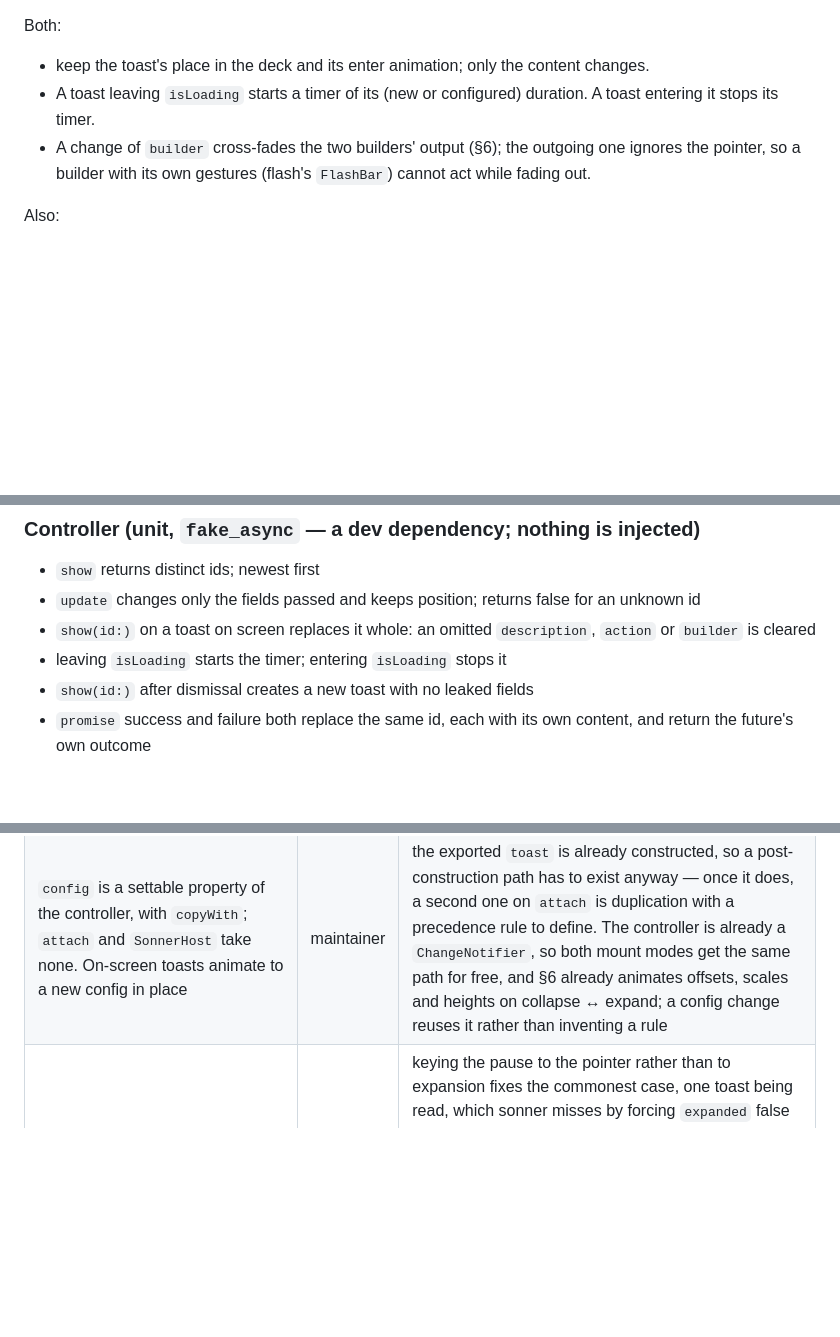
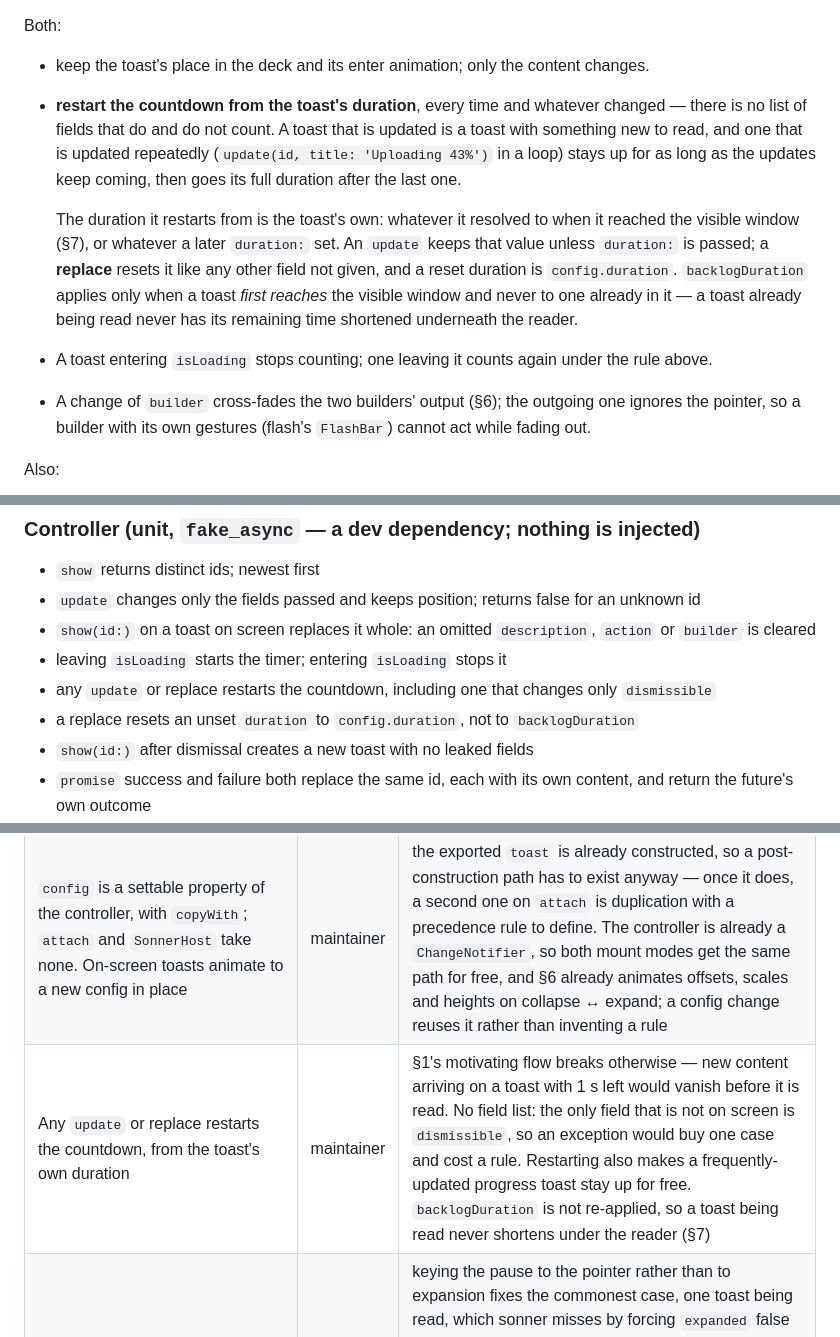
Before and after one commit to kihyun1998/just_sonner, a Markdown page: docs/spec.md, 3 parts joined by grey strips. Rendered like a GitHub page; blank space fills up the shorter version.

Commit message:
docs(spec): every update and replace restarts the countdown
§1's motivating flow settles it: a toast with 1 s left gets new content and
would vanish before it could be read. The point of updating in place is that
the toast keeps going.

No list of qualifying fields. The only field not on screen is `dismissible`,
so an exception would buy one case and cost a rule plus a list to keep in sync.
Restarting unconditionally also gives a frequently-updated progress toast the
right behaviour for free: it stays up while updates keep coming, then runs its
full duration after the last one.

It restarts from the toast's own duration, and the two verbs then differ
exactly as §4 already says — `update` keeps the value unless `duration:` is
passed, a replace resets it, and a reset duration is `config.duration`.
`backlogDuration` is never re-applied: it belongs to the moment a toast first
reaches the visible window, so a toast being read never shortens under the
reader. A `promise` resolving mid-backlog therefore gives its result the full
duration, which is right — it is not one of the burst.

Also tidied: "a toast leaving `isLoading` starts a timer of its duration" was
this rule said twice, and is now only what it alone says.

Resolves #15.

Co-Authored-By: Claude Opus 5 (1M context) <noreply@anthropic.com>
Claude-Session: https://claude.ai/code/session_01HsRQ8ySFy3hFtSHXrmymJL

```diff
--- a/docs/spec.md
+++ b/docs/spec.md
@@ -209,8 +209,18 @@ not given:
 Both:
 
 - keep the toast's place in the deck and its enter animation; only the content changes.
-- A toast leaving `isLoading` starts a timer of its (new or configured) duration. A toast
-  entering it stops its timer.
+- **restart the countdown from the toast's duration**, every time and whatever changed — there is
+  no list of fields that do and do not count. A toast that is updated is a toast with something
+  new to read, and one that is updated repeatedly (`update(id, title: 'Uploading 43%')` in a loop)
+  stays up for as long as the updates keep coming, then goes its full duration after the last one.
+
+  The duration it restarts from is the toast's own: whatever it resolved to when it reached the
+  visible window (§7), or whatever a later `duration:` set. An `update` keeps that value unless
+  `duration:` is passed; a **replace** resets it like any other field not given, and a reset
+  duration is `config.duration`. `backlogDuration` applies only when a toast *first reaches* the
+  visible window and never to one already in it — a toast already being read never has its
+  remaining time shortened underneath the reader.
+- A toast entering `isLoading` stops counting; one leaving it counts again under the rule above.
 - A change of `builder` cross-fades the two builders' output (§6); the outgoing one ignores the
   pointer, so a builder with its own gestures (flash's `FlashBar`) cannot act while fading out.
 
@@ -365,6 +375,8 @@ Numbers from sonner (`src/index.tsx`, `src/styles.css`) unless marked.
 - `update` changes only the fields passed and keeps position; returns false for an unknown id
 - `show(id:)` on a toast on screen replaces it whole: an omitted `description`, `action` or `builder` is cleared
 - leaving `isLoading` starts the timer; entering `isLoading` stops it
+- any `update` or replace restarts the countdown, including one that changes only `dismissible`
+- a replace resets an unset `duration` to `config.duration`, not to `backlogDuration`
 - `show(id:)` after dismissal creates a new toast with no leaked fields
 - `promise` success and failure both replace the same id, each with its own content, and return the future's own outcome
 - `promise(id:)` takes over a toast already on screen
@@ -427,6 +439,7 @@ flash `FlashBar` through the adapter in §1.
 | A builder receives `isLoading` and `leading` through `ToastState` | maintainer | a builder that cannot see `isLoading` cannot know when to spin; `leading` beside it lets the flash `FlashBar` adapter place both |
 | `action` is a `ToastSlot` — the caller's widget, handed the toast; one slot, not flash's `primaryAction` + `actions` | maintainer | flash takes widgets and wires neither, which is the `leading` decision again. Handing the toast over replaces flash's `controller` and spares the caller a `late final` id. It dissolves two questions: whether pressing dismisses (the widget's own callback decides) and whether a `cancel` slot is needed (a `Row` inside the one slot) |
 | `config` is a settable property of the controller, with `copyWith`; `attach` and `SonnerHost` take none. On-screen toasts animate to a new config in place | maintainer | the exported `toast` is already constructed, so a post-construction path has to exist anyway — once it does, a second one on `attach` is duplication with a precedence rule to define. The controller is already a `ChangeNotifier`, so both mount modes get the same path for free, and §6 already animates offsets, scales and heights on collapse ↔ expand; a config change reuses it rather than inventing a rule |
+| Any `update` or replace restarts the countdown, from the toast's own duration | maintainer | §1's motivating flow breaks otherwise — new content arriving on a toast with 1 s left would vanish before it is read. No field list: the only field that is not on screen is `dismissible`, so an exception would buy one case and cost a rule. Restarting also makes a frequently-updated progress toast stay up for free. `backlogDuration` is not re-applied, so a toast being read never shortens under the reader (§7) |
 | Timers pause on **pointer-over-deck**, on a drag in progress, and on `hidden` / `paused` / `detached` — not on `inactive` | maintainer | keying the pause to the pointer rather than to expansion fixes the commonest case, one toast being read, which sonner misses by forcing `expanded` false at ≤ 1 toast (research #2 row 22). `inactive` means visible-but-unfocused, so pausing there banks stale toasts for the user's return; `hidden` is the state Flutter synthesises for "conceptually hidden" on every platform, and matches sonner's `document.hidden`. A bare pointer-down needs no rule — hover already covers it |
 | Toasts beyond `visibleToasts` do not count down; a toast's duration is fixed on reaching the window — `backlogDuration` (300 ms) with a backlog behind it, `duration` without | maintainer | sonner counts hidden toasts down and lets them expire unseen, but its timer effect simply has no `isVisible` guard (research #2 row 26) — an omission rather than a decision, and sonner is an example. Waiting alone would make a burst of 10 take 13 s to clear; a short duration while backlogged clears it in about 2 s and still puts every toast on screen. Fixing it at entry keeps a nearly-expired toast from swelling back to full time under the reader |
 | The countdown is one 100 ms `Timer.periodic` that subtracts; the controller reads no clock and takes none | maintainer | `Clock` is `package:clock`, which Flutter does not depend on — the old `SonnerController({Clock? clock})` already broke the §2 goal, and `Stopwatch` is not faked by `FakeAsync` so it cannot replace it. `Timer` is faked by both `testWidgets` and `fakeAsync`, so subtracting ticks needs no injection and leaves no test-only hole in the public API. It also removes the pause arithmetic that sonner needs a guard for |
```
